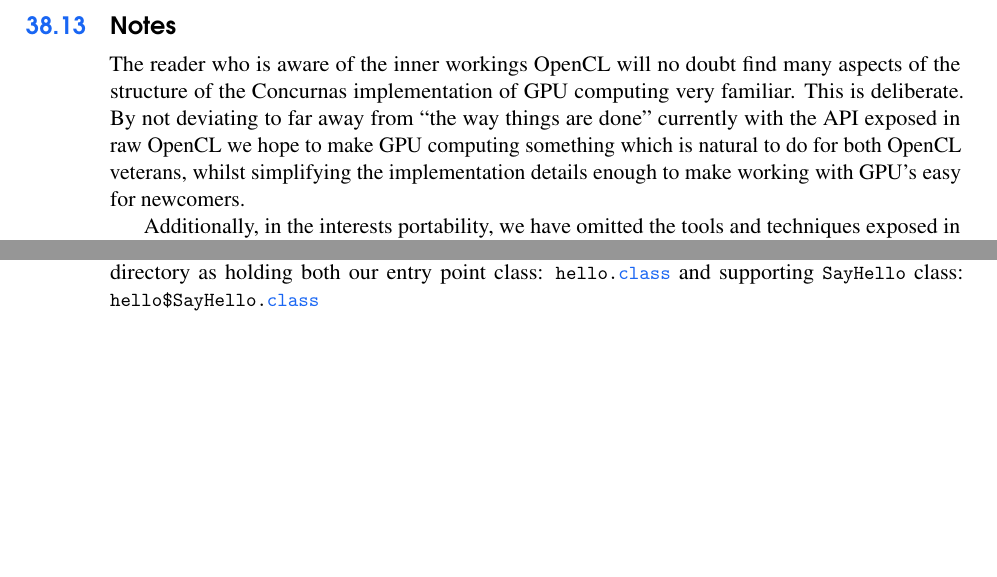
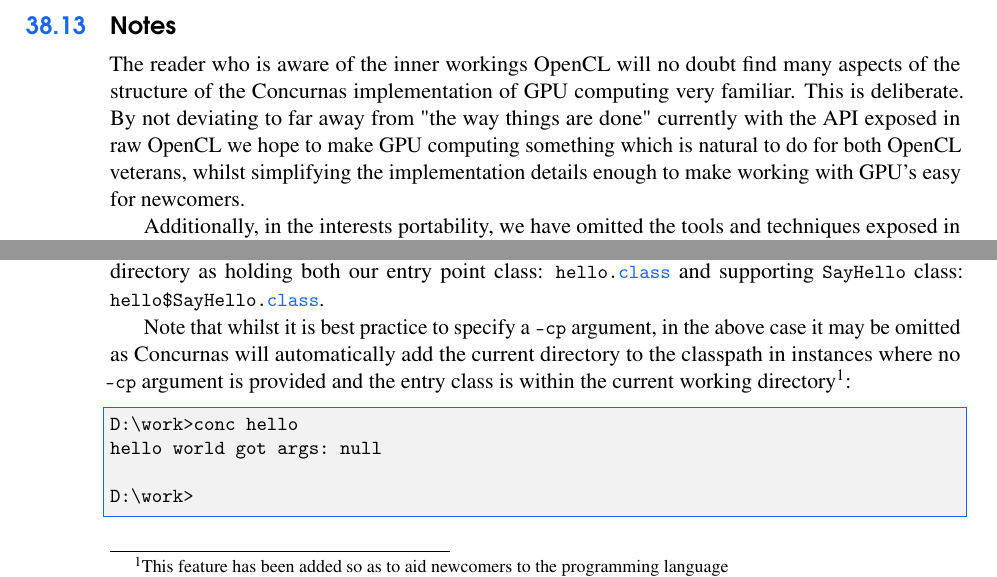
Before and after one commit to Concurnas/Concurnas, a LaTeX thesis (book/conc-doc.tex, which reads book/conc.tex, book/gpuParallelProgramming.tex): two parts of pages 329 and 345 of 366, joined at a grey line, cut so that both start at the same text, the shorter picture padded with empty space. Compiled offline with pdfLaTeX.

Commit message:
minor corrections to the book

```diff
--- a/book/conc.tex
+++ b/book/conc.tex
@@ -114,7 +114,16 @@
 D:\work>
 \end{lstlisting}
 
-Notice above that we must make use of the \lstinline{-cp} argument in order to specify the current directory as holding both our entry point class: \lstinline{hello.class} and supporting \lstinline{SayHello} class: \lstinline{hello$SayHello.class}
+Notice above that we must make use of the \lstinline{-cp} argument in order to specify the current directory as holding both our entry point class: \lstinline{hello.class} and supporting \lstinline{SayHello} class: \lstinline{hello$SayHello.class}.
+
+Note that whilst it is best practice to specify a \lstinline{-cp} argument, in the above case it may be omitted as Concurnas will automatically add the current directory to the classpath in instances where no \lstinline{-cp} argument is provided and the entry class is within the current working directory\footnote{This feature has been added so as to aid newcomers to the programming language}:
+
+\begin{lstlisting}[language=C]
+D:\work>conc hello
+hello world got args: null
+
+D:\work>
+\end{lstlisting}
 
 We can pass command line arguments to our hello world class since its main method takes a String array argument:
 \begin{lstlisting}[language=C]
--- a/book/gpuParallelProgramming.tex
+++ b/book/gpuParallelProgramming.tex
@@ -1156,7 +1156,7 @@
 In cases where multiple iso's require access to the GPUs at the same time, using an actor is advised, this permits one a fine degree of control over the GPUs available both from the perspective of pipelining of requests to them, and from the perspective of easily managing memory.
 
 \section{Notes}
-The reader who is aware of the inner workings OpenCL will no doubt find many aspects of the structure of the Concurnas implementation of GPU computing very familiar. This is deliberate. By not deviating to far away from “the way things are done” currently with the API exposed in raw OpenCL we hope to make GPU computing something which is natural to do for both OpenCL veterans, whilst simplifying the implementation details enough to make working with GPU's easy for newcomers.
+The reader who is aware of the inner workings OpenCL will no doubt find many aspects of the structure of the Concurnas implementation of GPU computing very familiar. This is deliberate. By not deviating to far away from "the way things are done" currently with the API exposed in raw OpenCL we hope to make GPU computing something which is natural to do for both OpenCL veterans, whilst simplifying the implementation details enough to make working with GPU's easy for newcomers.
 
 Additionally, in the interests portability, we have omitted the tools and techniques exposed in OpenCL from version 2.0 onwards due, mainly to lack of compatibility with NVidia drivers, which for most of the older GPUs are only OpenCL 1.2 compliant.
 
```
Also changed, not shown: book/classes.tex (+1 -1 lines), book/specialClasses.tex (+1 -1 lines), book/gpuParallelProgramming.tex (2 more changed lines), 1 other file.
